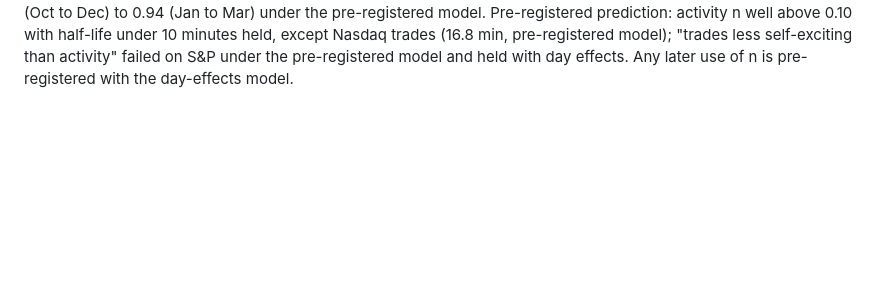
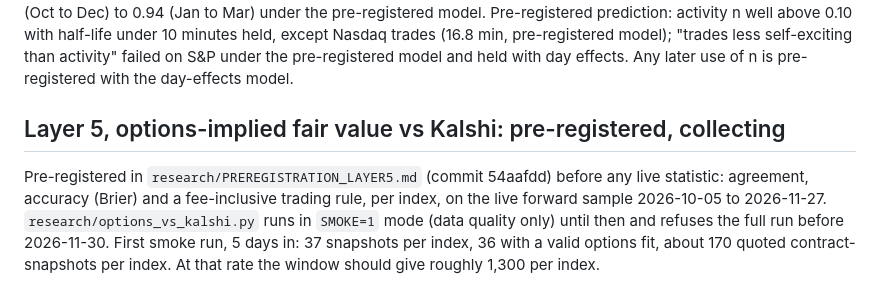
Before and after one commit to tavelarocque/implied-odds-research, a Markdown page: README.md, the part around the change. GitHub-like rendering; blank space fills up the shorter version.

Commit message:
README: layer 5 pre-registration and first smoke run
Co-Authored-By: Claude Opus 5.5 <noreply@anthropic.com>

```diff
--- a/README.md
+++ b/README.md
@@ -290,3 +290,11 @@ moves from 0.42 (Oct to Dec) to 0.94 (Jan to Mar) under the pre-registered model
 n well above 0.10 with half-life under 10 minutes held, except Nasdaq trades (16.8 min, pre-registered model);
 "trades less self-exciting than activity" failed on S&P under the pre-registered model and held with day effects.
 Any later use of n is pre-registered with the day-effects model.
+
+## Layer 5, options-implied fair value vs Kalshi: pre-registered, collecting
+
+Pre-registered in `research/PREREGISTRATION_LAYER5.md` (commit 54aafdd) before any live statistic: agreement,
+accuracy (Brier) and a fee-inclusive trading rule, per index, on the live forward sample 2026-10-05 to 2026-11-27.
+`research/options_vs_kalshi.py` runs in `SMOKE=1` mode (data quality only) until then and refuses the full run
+before 2026-11-30. First smoke run, 5 days in: 37 snapshots per index, 36 with a valid options fit, about 170
+quoted contract-snapshots per index. At that rate the window should give roughly 1,300 per index.
```
